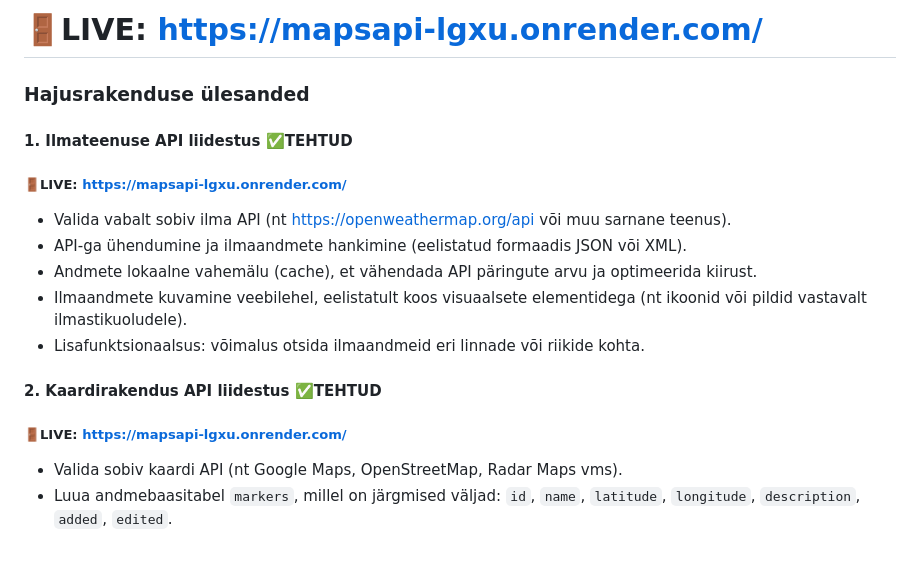
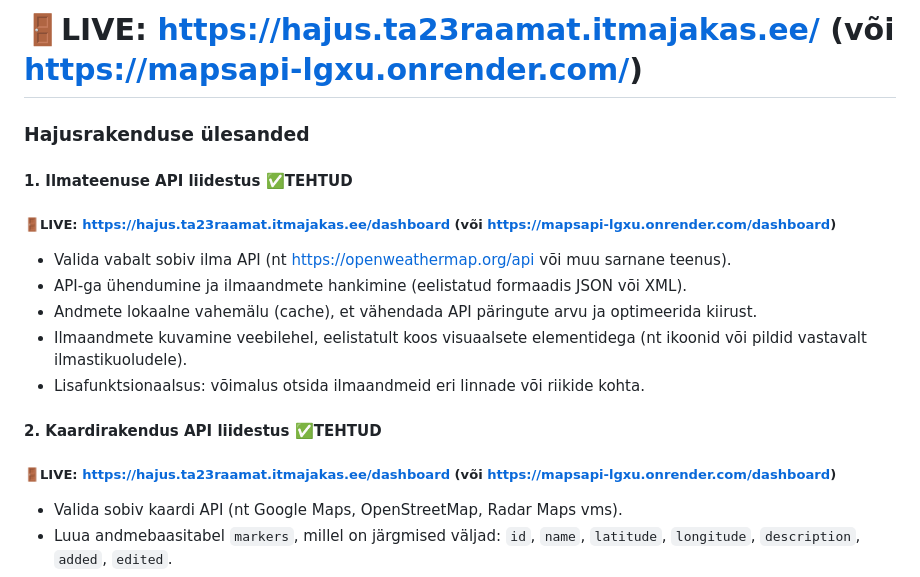
Before and after one commit to araamat/mapsAPI, a Markdown page: README.md, the part around the change. Rendered like a GitHub page; blank space fills up the shorter version.

```diff
--- a/README.md
+++ b/README.md
@@ -1,8 +1,8 @@
-# :door:LIVE: https://mapsapi-lgxu.onrender.com/
+# :door:LIVE: https://hajus.ta23raamat.itmajakas.ee/ (või https://mapsapi-lgxu.onrender.com/)
 
 ### **Hajusrakenduse ülesanded**
 #### **1. Ilmateenuse API liidestus**  :white_check_mark:TEHTUD
-##### :door:LIVE: https://mapsapi-lgxu.onrender.com/
+##### :door:LIVE: https://hajus.ta23raamat.itmajakas.ee/dashboard (või https://mapsapi-lgxu.onrender.com/dashboard)
 - Valida vabalt sobiv ilma API (nt https://openweathermap.org/api või muu sarnane teenus).
 - API-ga ühendumine ja ilmaandmete hankimine (eelistatud formaadis JSON või XML).
 - Andmete lokaalne vahemälu (cache), et vähendada API päringute arvu ja optimeerida kiirust.
@@ -10,7 +10,7 @@
 - Lisafunktsionaalsus: võimalus otsida ilmaandmeid eri linnade või riikide kohta.
 
 #### **2. Kaardirakendus API liidestus** :white_check_mark:TEHTUD
-##### :door:LIVE: https://mapsapi-lgxu.onrender.com/
+##### :door:LIVE: https://hajus.ta23raamat.itmajakas.ee/dashboard (või https://mapsapi-lgxu.onrender.com/dashboard)
 - Valida sobiv kaardi API (nt Google Maps, OpenStreetMap, Radar Maps vms).
 - Luua andmebaasitabel `markers`, millel on järgmised väljad: `id`, `name`, `latitude`, `longitude`, `description`, `added`, `edited`.
 - Rakendada markerite haldusfunktsioonid (lisamine, vaatamine, muutmine, kustutamine).
```
